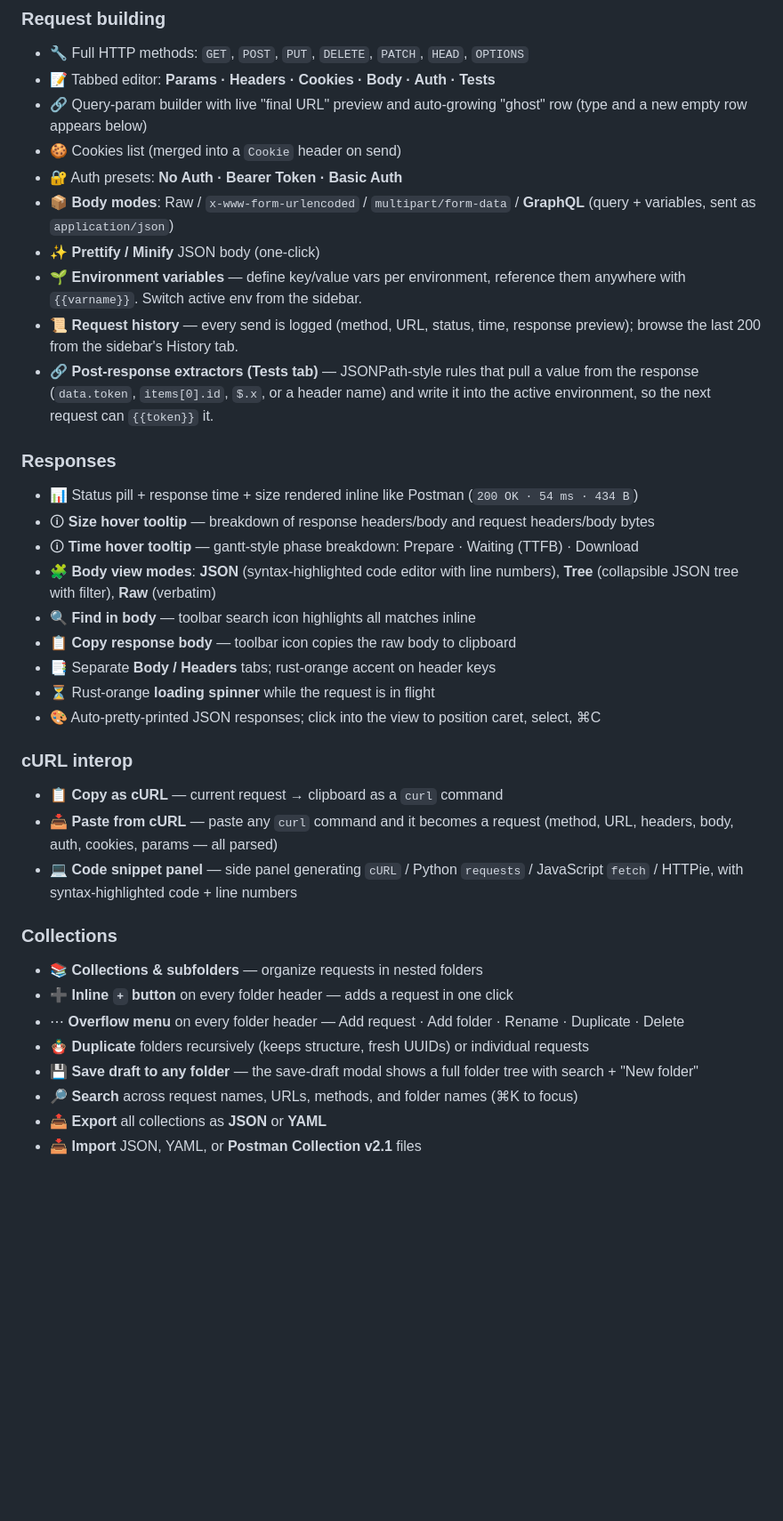
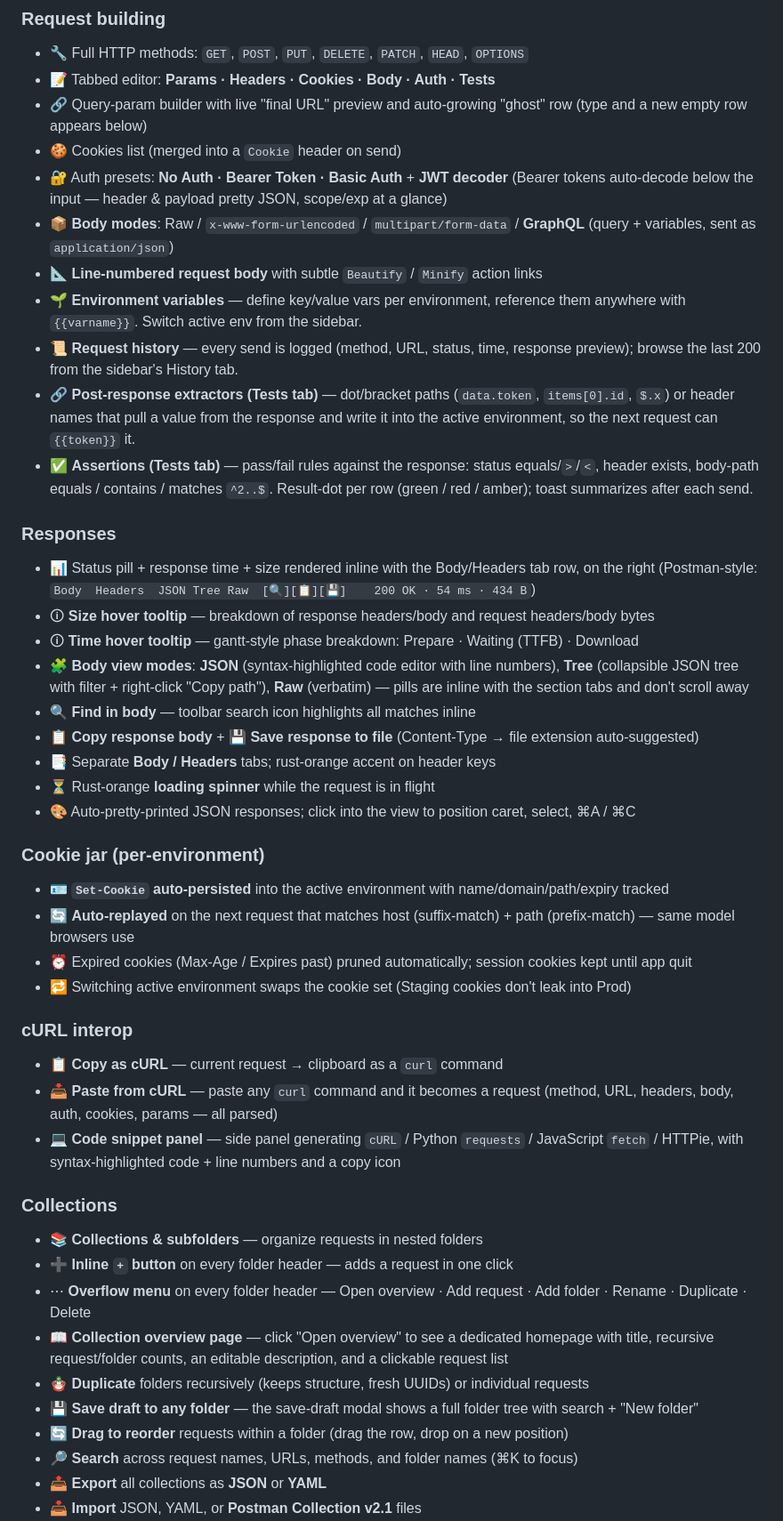
Before and after one commit to chud-lori/rusty-requester, a Markdown page: readme.md, the part around one of its changes. Shown at 89% size. Drawn GitHub-style; blank space fills up the shorter version.

```diff
--- a/readme.md
+++ b/readme.md
@@ -34,35 +34,44 @@ and of managing a wall of raw <code>curl</code> commands in my terminal.
 - 📝 Tabbed editor: **Params · Headers · Cookies · Body · Auth · Tests**
 - 🔗 Query-param builder with live "final URL" preview and auto-growing "ghost" row (type and a new empty row appears below)
 - 🍪 Cookies list (merged into a `Cookie` header on send)
-- 🔐 Auth presets: **No Auth · Bearer Token · Basic Auth**
+- 🔐 Auth presets: **No Auth · Bearer Token · Basic Auth** + **JWT decoder** (Bearer tokens auto-decode below the input — header & payload pretty JSON, scope/exp at a glance)
 - 📦 **Body modes**: Raw / `x-www-form-urlencoded` / `multipart/form-data` / **GraphQL** (query + variables, sent as `application/json`)
-- ✨ **Prettify / Minify** JSON body (one-click)
+- 📐 **Line-numbered request body** with subtle `Beautify` / `Minify` action links
 - 🌱 **Environment variables** — define key/value vars per environment, reference them anywhere with `{{varname}}`. Switch active env from the sidebar.
 - 📜 **Request history** — every send is logged (method, URL, status, time, response preview); browse the last 200 from the sidebar's History tab.
-- 🔗 **Post-response extractors (Tests tab)** — JSONPath-style rules that pull a value from the response (`data.token`, `items[0].id`, `$.x`, or a header name) and write it into the active environment, so the next request can `{{token}}` it.
+- 🔗 **Post-response extractors (Tests tab)** — dot/bracket paths (`data.token`, `items[0].id`, `$.x`) or header names that pull a value from the response and write it into the active environment, so the next request can `{{token}}` it.
+- ✅ **Assertions (Tests tab)** — pass/fail rules against the response: status equals/`>`/`<`, header exists, body-path equals / contains / matches `^2..$`. Result-dot per row (green / red / amber); toast summarizes after each send.
 
 ### Responses
-- 📊 Status pill + response time + size rendered inline like Postman (`200 OK · 54 ms · 434 B`)
+- 📊 Status pill + response time + size rendered inline with the Body/Headers tab row, on the right (Postman-style: `Body  Headers  JSON Tree Raw  [🔍][📋][💾]    200 OK · 54 ms · 434 B`)
 - 🛈 **Size hover tooltip** — breakdown of response headers/body and request headers/body bytes
 - 🛈 **Time hover tooltip** — gantt-style phase breakdown: Prepare · Waiting (TTFB) · Download
-- 🧩 **Body view modes**: **JSON** (syntax-highlighted code editor with line numbers), **Tree** (collapsible JSON tree with filter), **Raw** (verbatim)
+- 🧩 **Body view modes**: **JSON** (syntax-highlighted code editor with line numbers), **Tree** (collapsible JSON tree with filter + right-click "Copy path"), **Raw** (verbatim) — pills are inline with the section tabs and don't scroll away
 - 🔍 **Find in body** — toolbar search icon highlights all matches inline
-- 📋 **Copy response body** — toolbar icon copies the raw body to clipboard
+- 📋 **Copy response body** + 💾 **Save response to file** (Content-Type → file extension auto-suggested)
 - 📑 Separate **Body / Headers** tabs; rust-orange accent on header keys
 - ⏳ Rust-orange **loading spinner** while the request is in flight
-- 🎨 Auto-pretty-printed JSON responses; click into the view to position caret, select, ⌘C
+- 🎨 Auto-pretty-printed JSON responses; click into the view to position caret, select, ⌘A / ⌘C
+
+### Cookie jar (per-environment)
+- 🪪 **`Set-Cookie` auto-persisted** into the active environment with name/domain/path/expiry tracked
+- 🔄 **Auto-replayed** on the next request that matches host (suffix-match) + path (prefix-match) — same model browsers use
+- ⏰ Expired cookies (Max-Age / Expires past) pruned automatically; session cookies kept until app quit
+- 🔁 Switching active environment swaps the cookie set (Staging cookies don't leak into Prod)
 
 ### cURL interop
 - 📋 **Copy as cURL** — current request → clipboard as a `curl` command
 - 📥 **Paste from cURL** — paste any `curl` command and it becomes a request (method, URL, headers, body, auth, cookies, params — all parsed)
-- 💻 **Code snippet panel** — side panel generating `cURL` / Python `requests` / JavaScript `fetch` / HTTPie, with syntax-highlighted code + line numbers
+- 💻 **Code snippet panel** — side panel generating `cURL` / Python `requests` / JavaScript `fetch` / HTTPie, with syntax-highlighted code + line numbers and a copy icon
 
 ### Collections
 - 📚 **Collections & subfolders** — organize requests in nested folders
 - ➕ **Inline `+` button** on every folder header — adds a request in one click
-- ⋯ **Overflow menu** on every folder header — Add request · Add folder · Rename · Duplicate · Delete
+- ⋯ **Overflow menu** on every folder header — Open overview · Add request · Add folder · Rename · Duplicate · Delete
+- 📖 **Collection overview page** — click "Open overview" to see a dedicated homepage with title, recursive request/folder counts, an editable description, and a clickable request list
 - 🪆 **Duplicate** folders recursively (keeps structure, fresh UUIDs) or individual requests
 - 💾 **Save draft to any folder** — the save-draft modal shows a full folder tree with search + "New folder"
+- 🔄 **Drag to reorder** requests within a folder (drag the row, drop on a new position)
 - 🔎 **Search** across request names, URLs, methods, and folder names (⌘K to focus)
 - 📤 **Export** all collections as **JSON** or **YAML**
 - 📥 **Import** JSON, YAML, or **Postman Collection v2.1** files
```
Also changed, not shown: other parts of readme.md (+96 -47 lines).
